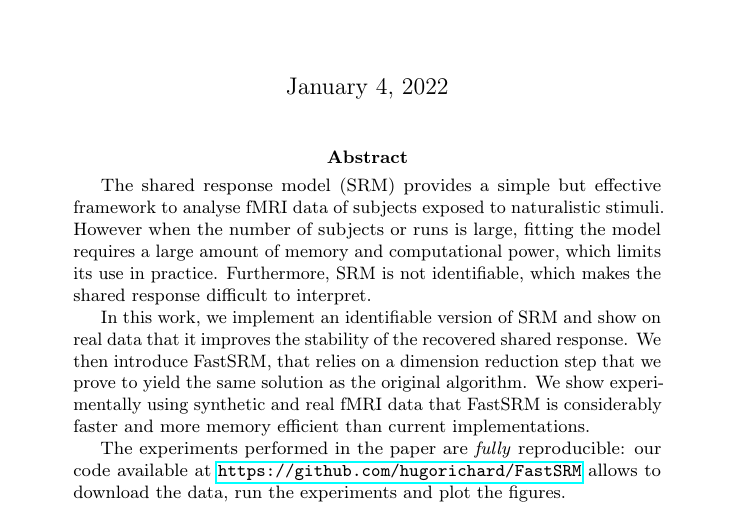
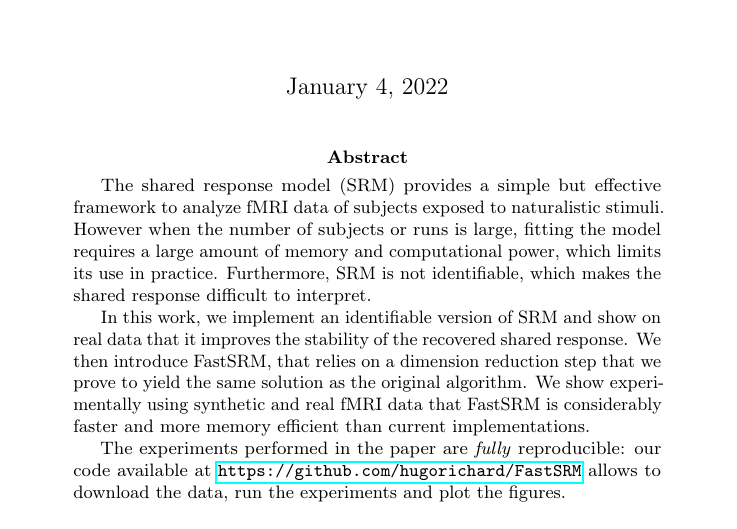
Before and after one commit to hugorichard/FastSRM, a LaTeX paper (paper/main.tex): part of page 1 of 21, cut so that both start at the same text. Compiled offline with pdfLaTeX.

Commit message:
correct abstract

```diff
--- a/paper/main.tex
+++ b/paper/main.tex
@@ -35,7 +35,7 @@
 \maketitle
 
 \begin{abstract}
-  The shared response model (SRM) provides a simple but effective framework to analyse
+  The shared response model (SRM) provides a simple but effective framework to analyze
   fMRI data of subjects exposed to naturalistic stimuli.
   %
   However when the number
```
